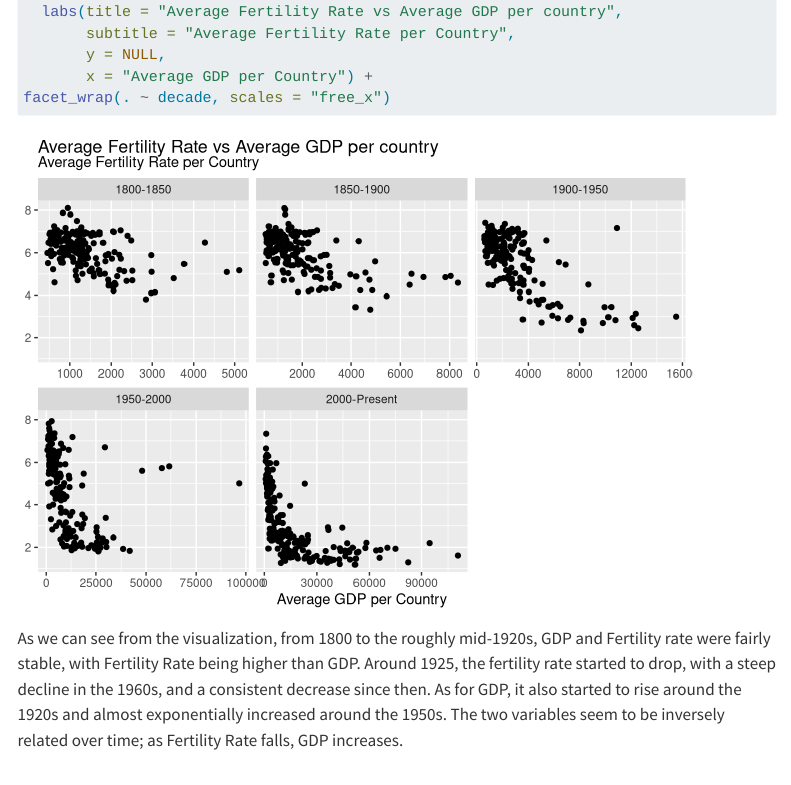
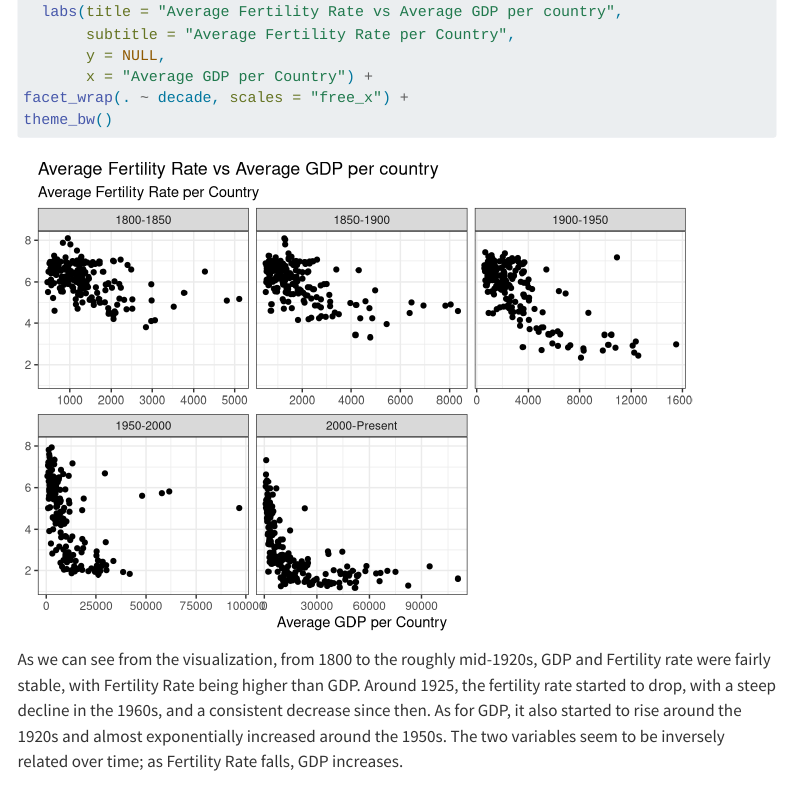
Before and after one commit to sophieruss/stats331, a Quarto document (STAT331_Final_Report.qmd): the page in a window 1100 px wide, from 2780 px down before the commit and from 2770 px down after it, so that both start at the same text. Rendered offline with R 4.5, knitr and Pandoc in place of Quarto, with nearby package versions; menus at the side of the page are left out.

Commit message:
small changes

````diff
--- a/STAT331_Final_Report.qmd
+++ b/STAT331_Final_Report.qmd
@@ -123,8 +122,8 @@ ggplot(aes(x = avg_gdp,
        subtitle = "Average Fertility Rate per Country",
        y = NULL,
        x = "Average GDP per Country") +
-facet_wrap(. ~ decade, scales = "free_x")
-
+facet_wrap(. ~ decade, scales = "free_x") +
+theme_bw()
 ```
 
 As we can see from the visualization, from 1800 to the roughly mid-1920s, GDP and Fertility rate were fairly stable, with Fertility Rate being higher than GDP. Around 1925, the fertility rate started to drop, with a steep decline in the 1960s, and a consistent decrease since then. As for GDP, it also started to rise around the 1920s and almost exponentially increased around the 1950s. The two variables seem to be inversely related over time; as Fertility Rate falls, GDP increases.
````
Also changed, not shown: STAT331_Final_Report.qmd (3 more changed lines).
